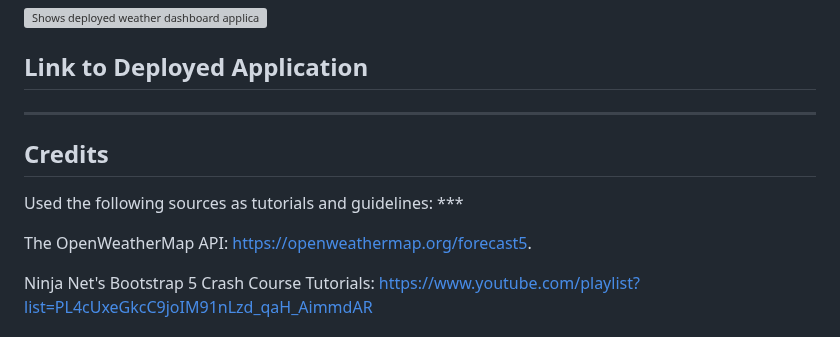
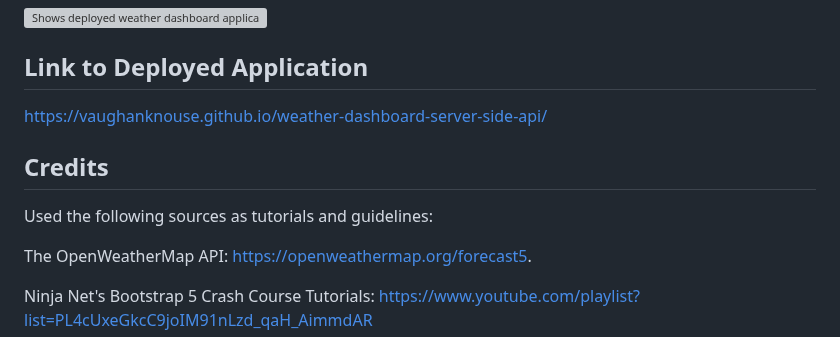
Before and after one commit to vaughanknouse/weather-dashboard-server-side-api, a Markdown page: README.md, the part around the change. Drawn GitHub-style; grey boxes are pictures that could not be loaded.

```diff
--- a/README.md
+++ b/README.md
@@ -37,10 +37,10 @@ The following image shows the web application's appearance:
 
 ## Link to Deployed Application
 
-***
+https://vaughanknouse.github.io/weather-dashboard-server-side-api/
 
 ## Credits
-Used the following sources as tutorials and guidelines: ***
+Used the following sources as tutorials and guidelines:
 
 The OpenWeatherMap API: https://openweathermap.org/forecast5.
 
```
